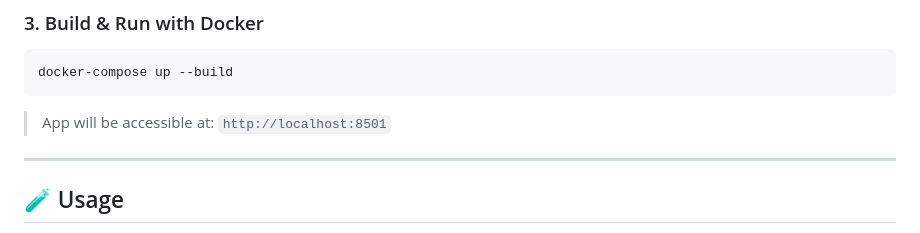
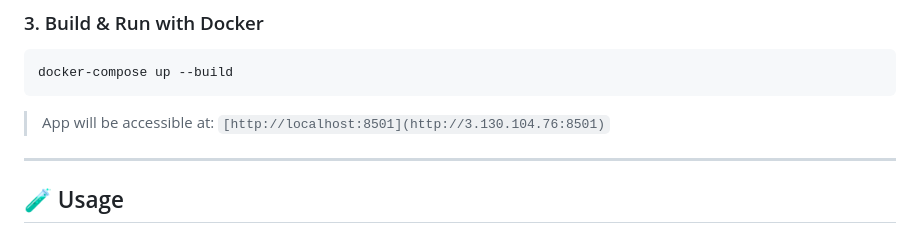
Before and after one commit to BigDataSystemsTeam5/MiniManus, a Markdown page: README.md, the part around one of its changes. GitHub-like rendering.

````diff
--- a/README.md
+++ b/README.md
@@ -74,7 +74,7 @@ graph TD
 docker-compose up --build
 ```
 
-> App will be accessible at: `http://localhost:8501`
+> App will be accessible at: `[http://localhost:8501](http://3.130.104.76:8501)`
 
 ---
 
````
Also changed, not shown: other parts of README.md (+1 -1 lines).
